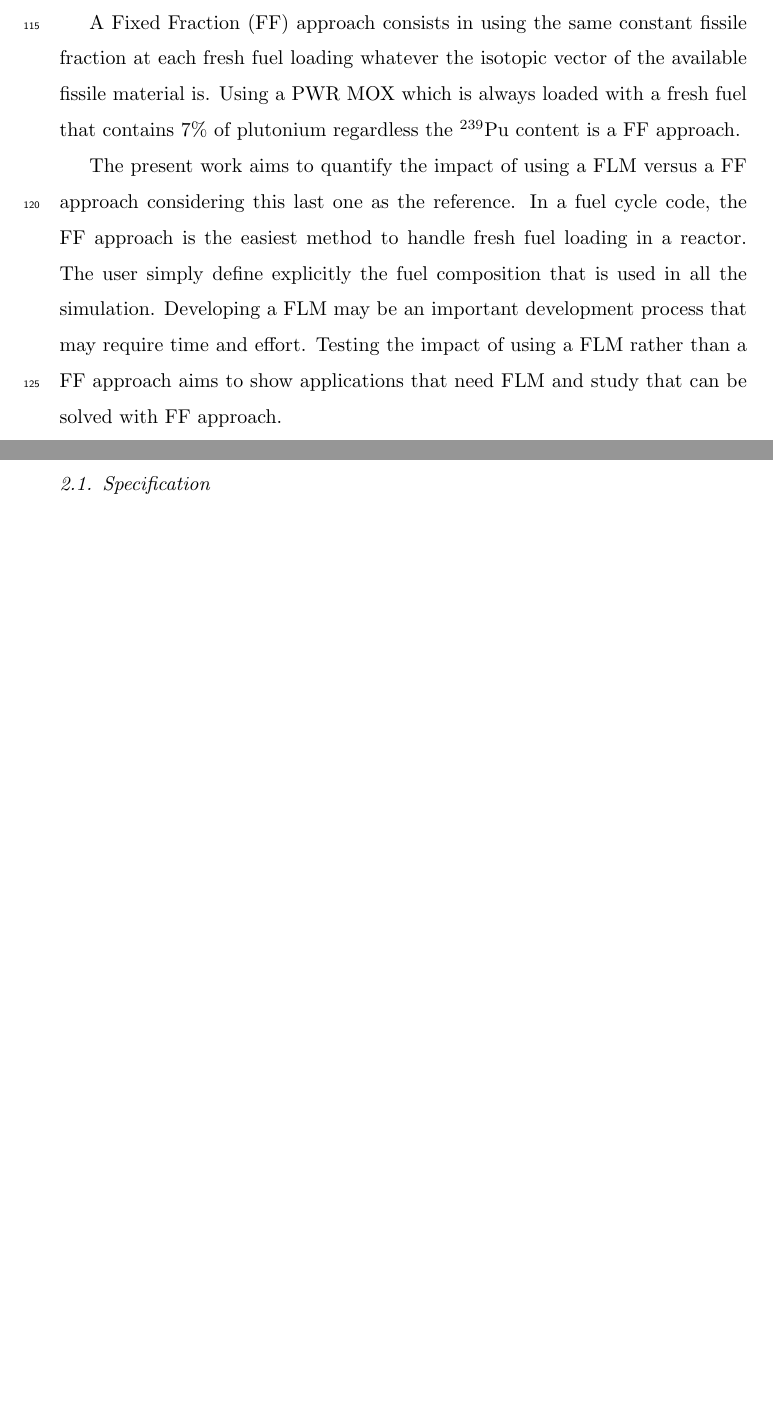
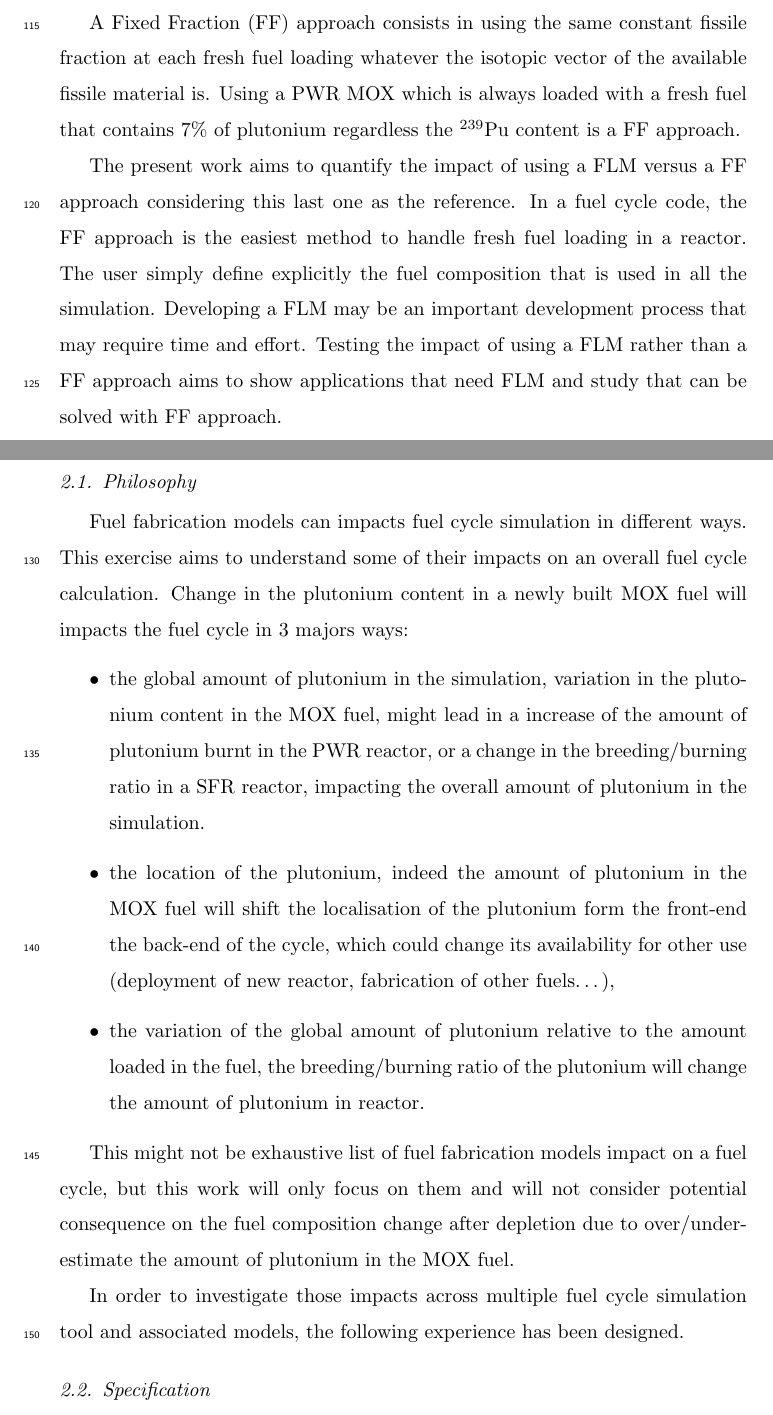
Before and after one commit to FuelCycleFIT/FITProject, a LaTeX paper (PAPER/FIT_Paper_Ex1/FITPaperEx1.tex, which reads PAPER/FIT_Paper_Ex1/Part_3.tex): two parts of pages 7 and 8 of 10 before the commit and two parts of pages 7 and 8 of 11 after it, joined at a grey line, cut so that both start at the same text, the shorter picture padded with empty space. Compiled offline with pdfLaTeX.

Commit message:
start part3

```diff
--- a/PAPER/FIT_Paper_Ex1/Part_3.tex
+++ b/PAPER/FIT_Paper_Ex1/Part_3.tex
@@ -1,9 +1,36 @@
 % #########################################################################################
 % #########################################################################################
 % #########################################################################################
-\section{Exercice definition}
+\section{Exercise definition}
 
+\subsection{Philosophy}
 
+Fuel fabrication models can impacts fuel cycle simulation in different ways.
+This exercise aims to understand some of their impacts on an overall fuel cycle
+calculation. Change in the plutonium content in a newly built MOX fuel will
+impacts the fuel cycle in 3 majors ways:
+\begin{itemize}
+    \item the global amount of plutonium in the simulation, variation in the
+        plutonium content in the MOX fuel, might lead in a increase of the
+        amount of plutonium burnt in the PWR reactor, or a change in the
+        breeding/burning ratio in a SFR reactor, impacting the overall amount of
+        plutonium in the simulation.
+    \item the location of the plutonium, indeed the amount of plutonium in the
+        MOX fuel will shift the localisation of the plutonium form the front-end
+        the back-end of the cycle, which could change its availability for
+        other use (deployment of new reactor, fabrication of other fuels\ldots),
+    \item the variation of the global amount of plutonium relative to the amount
+        loaded in the fuel, the breeding/burning ratio of the plutonium will
+        change the amount of plutonium in reactor.
+\end{itemize}
+
+This might not be exhaustive list of fuel fabrication models impact on a fuel
+cycle, but this work will only focus on them and will not consider potential
+consequence on the fuel composition change after depletion due to
+over/under-estimate the amount of plutonium in the MOX fuel.
+
+In order to investigate those impacts across multiple fuel cycle simulation
+tool and associated models, the following experience has been designed.
 
 % -----------------------------------------------------------------------------------------
 \subsection{Specification}
```
Also changed, not shown: PAPER/FIT_Paper_Ex1/Part_3.tex (4 more changed lines).
